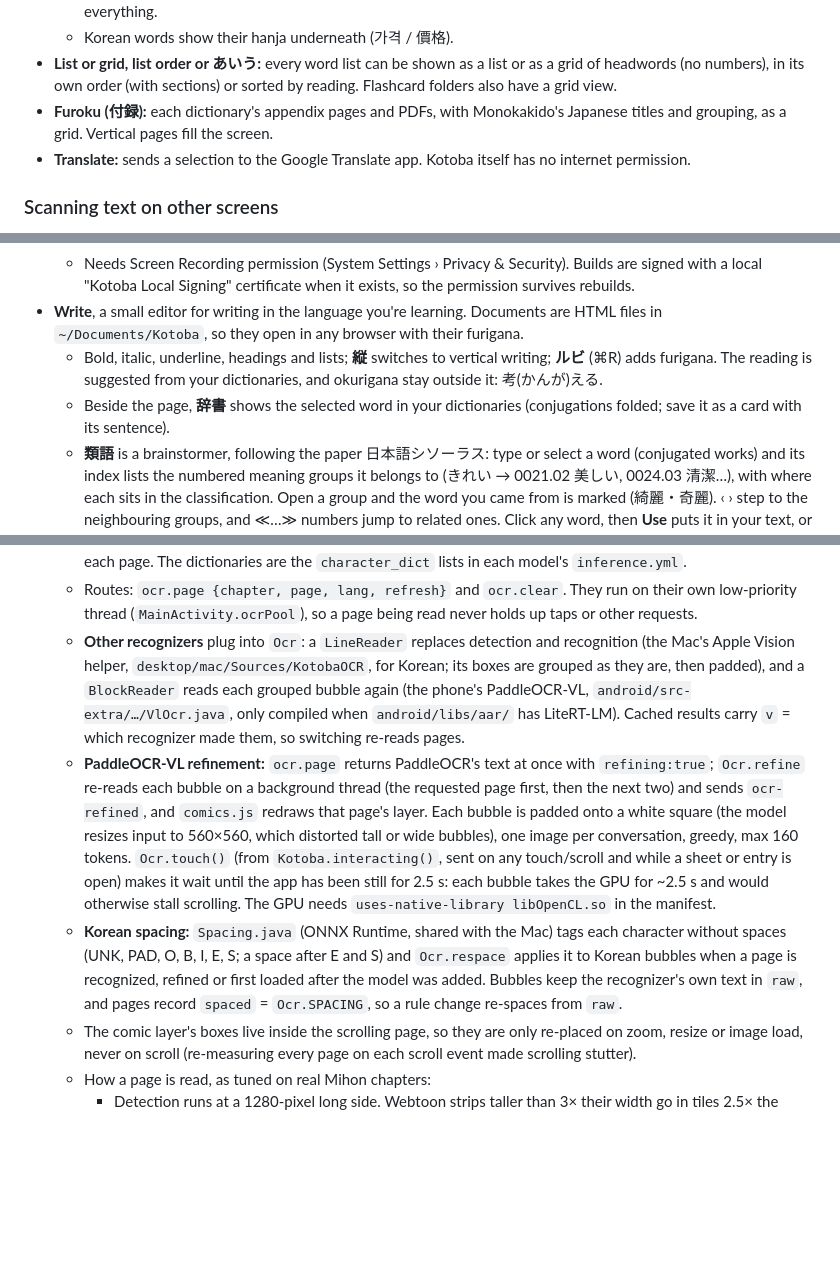
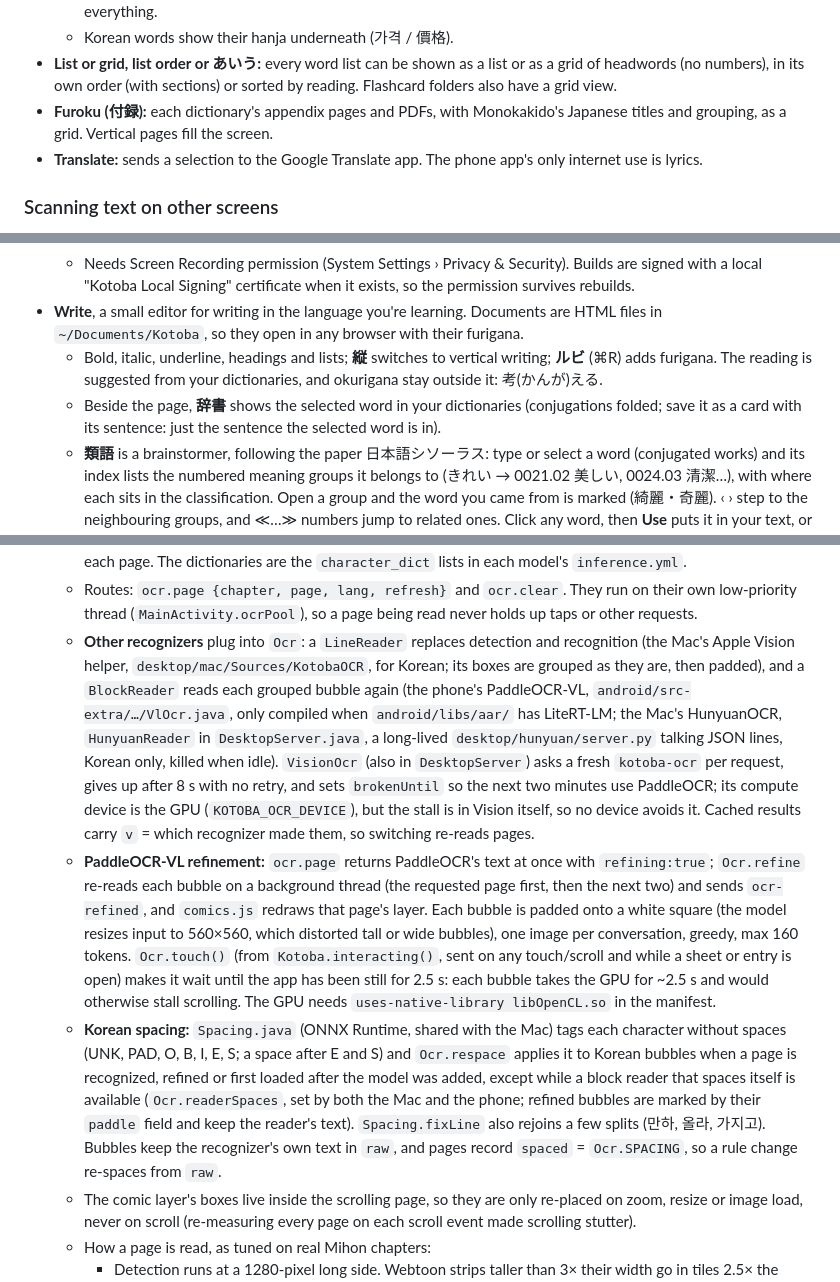
Before and after one commit to Leow210/kotoba, a Markdown page: README.md, 3 parts joined by grey strips. GitHub-like rendering; blank space fills up the shorter version.

```diff
--- a/README.md
+++ b/README.md
@@ -152,7 +152,7 @@ Tap a preview to play the video. Each one is silent and about 15–25 seconds lo
   - Korean words show their hanja underneath (가격 / 價格).
 - **List or grid, list order or あいう:** every word list can be shown as a list or as a grid of headwords (no numbers), in its own order (with sections) or sorted by reading. Flashcard folders also have a grid view.
 - **Furoku (付録):** each dictionary's appendix pages and PDFs, with Monokakido's Japanese titles and grouping, as a grid. Vertical pages fill the screen.
-- **Translate:** sends a selection to the Google Translate app. Kotoba itself has no internet permission.
+- **Translate:** sends a selection to the Google Translate app. The phone app's only internet use is lyrics.
 
 ### Scanning text on other screens
 - **写 Scan text** (search screen): photograph a game, visual novel or any screen with Kotoba's own camera (flashlight toggle; photos never go to the phone's gallery), or open or share a screenshot to Kotoba.
@@ -191,7 +191,7 @@ Tap a preview to play the video. Each one is silent and about 15–25 seconds lo
   - Needs Screen Recording permission (System Settings › Privacy & Security). Builds are signed with a local "Kotoba Local Signing" certificate when it exists, so the permission survives rebuilds.
 - **Write**, a small editor for writing in the language you're learning. Documents are HTML files in `~/Documents/Kotoba`, so they open in any browser with their furigana.
   - Bold, italic, underline, headings and lists; **縦** switches to vertical writing; **ルビ** (⌘R) adds furigana. The reading is suggested from your dictionaries, and okurigana stay outside it: 考(かんが)える.
-  - Beside the page, **辞書** shows the selected word in your dictionaries (conjugations folded; save it as a card with its sentence).
+  - Beside the page, **辞書** shows the selected word in your dictionaries (conjugations folded; save it as a card with its sentence: just the sentence the selected word is in).
   - **類語** is a brainstormer, following the paper 日本語シソーラス: type or select a word (conjugated works) and its index lists the numbered meaning groups it belongs to (きれい → 0021.02 美しい, 0024.03 清潔…), with where each sits in the classification. Open a group and the word you came from is marked (綺麗・奇麗). ‹ › step to the neighbouring groups, and ≪…≫ numbers jump to related ones. Click any word, then **Use** puts it in your text, or **類語 of this** searches from it. 類語例解's entries appear below.
   - **文法** asks the local Gemma 4 model to check grammar, particles, conjugation, spelling and naturalness, all on the Mac. Each suggestion shows the fix and a short explanation, with Apply, Show and Ignore. In testing it caught 面白いでした, 昨日に, 学校を行きました and 考えかた; a check takes about 5 s once the model is loaded.
 
@@ -317,9 +323,9 @@ This section holds the context needed to keep developing Kotoba in a new session
   - They were downloaded from `huggingface.co/PaddlePaddle/{PP-OCRv5_mobile_det_onnx, korean_PP-OCRv5_mobile_rec_onnx, PP-OCRv5_mobile_rec_onnx, th_PP-OCRv5_mobile_rec_onnx, eslav_PP-OCRv5_mobile_rec_onnx}`.
   - Only one recognizer is loaded at a time, and ONNX Runtime's memory arena is off, so memory goes back after each page. The dictionaries are the `character_dict` lists in each model's `inference.yml`.
   - Routes: `ocr.page {chapter, page, lang, refresh}` and `ocr.clear`. They run on their own low-priority thread (`MainActivity.ocrPool`), so a page being read never holds up taps or other requests.
-  - **Other recognizers** plug into `Ocr`: a `LineReader` replaces detection and recognition (the Mac's Apple Vision helper, `desktop/mac/Sources/KotobaOCR`, for Korean; its boxes are grouped as they are, then padded), and a `BlockReader` reads each grouped bubble again (the phone's PaddleOCR-VL, `android/src-extra/…/VlOcr.java`, only compiled when `android/libs/aar/` has LiteRT-LM). Cached results carry `v` = which recognizer made them, so switching re-reads pages.
+  - **Other recognizers** plug into `Ocr`: a `LineReader` replaces detection and recognition (the Mac's Apple Vision helper, `desktop/mac/Sources/KotobaOCR`, for Korean; its boxes are grouped as they are, then padded), and a `BlockReader` reads each grouped bubble again (the phone's PaddleOCR-VL, `android/src-extra/…/VlOcr.java`, only compiled when `android/libs/aar/` has LiteRT-LM; the Mac's HunyuanOCR, `HunyuanReader` in `DesktopServer.java`, a long-lived `desktop/hunyuan/server.py` talking JSON lines, Korean only, killed when idle). `VisionOcr` (also in `DesktopServer`) asks a fresh `kotoba-ocr` per request, gives up after 8 s with no retry, and sets `brokenUntil` so the next two minutes use PaddleOCR; its compute device is the GPU (`KOTOBA_OCR_DEVICE`), but the stall is in Vision itself, so no device avoids it. Cached results carry `v` = which recognizer made them, so switching re-reads pages.
   - **PaddleOCR-VL refinement:** `ocr.page` returns PaddleOCR's text at once with `refining:true`; `Ocr.refine` re-reads each bubble on a background thread (the requested page first, then the next two) and sends `ocr-refined`, and `comics.js` redraws that page's layer. Each bubble is padded onto a white square (the model resizes input to 560×560, which distorted tall or wide bubbles), one image per conversation, greedy, max 160 tokens. `Ocr.touch()` (from `Kotoba.interacting()`, sent on any touch/scroll and while a sheet or entry is open) makes it wait until the app has been still for 2.5 s: each bubble takes the GPU for ~2.5 s and would otherwise stall scrolling. The GPU needs `uses-native-library libOpenCL.so` in the manifest.
-  - **Korean spacing:** `Spacing.java` (ONNX Runtime, shared with the Mac) tags each character without spaces (UNK, PAD, O, B, I, E, S; a space after E and S) and `Ocr.respace` applies it to Korean bubbles when a page is recognized, refined or first loaded after the model was added. Bubbles keep the recognizer's own text in `raw`, and pages record `spaced` = `Ocr.SPACING`, so a rule change re-spaces from `raw`.
+  - **Korean spacing:** `Spacing.java` (ONNX Runtime, shared with the Mac) tags each character without spaces (UNK, PAD, O, B, I, E, S; a space after E and S) and `Ocr.respace` applies it to Korean bubbles when a page is recognized, refined or first loaded after the model was added, except while a block reader that spaces itself is available (`Ocr.readerSpaces`, set by both the Mac and the phone; refined bubbles are marked by their `paddle` field and keep the reader's text). `Spacing.fixLine` also rejoins a few splits (만하, 올라, 가지고). Bubbles keep the recognizer's own text in `raw`, and pages record `spaced` = `Ocr.SPACING`, so a rule change re-spaces from `raw`.
   - The comic layer's boxes live inside the scrolling page, so they are only re-placed on zoom, resize or image load, never on scroll (re-measuring every page on each scroll event made scrolling stutter).
   - How a page is read, as tuned on real Mihon chapters:
     - Detection runs at a 1280-pixel long side. Webtoon strips taller than 3× their width go in tiles 2.5× the width tall.
```
Also changed, not shown: other parts of README.md (+12 -5 lines), desktop/README.md (+1 -2 lines).
